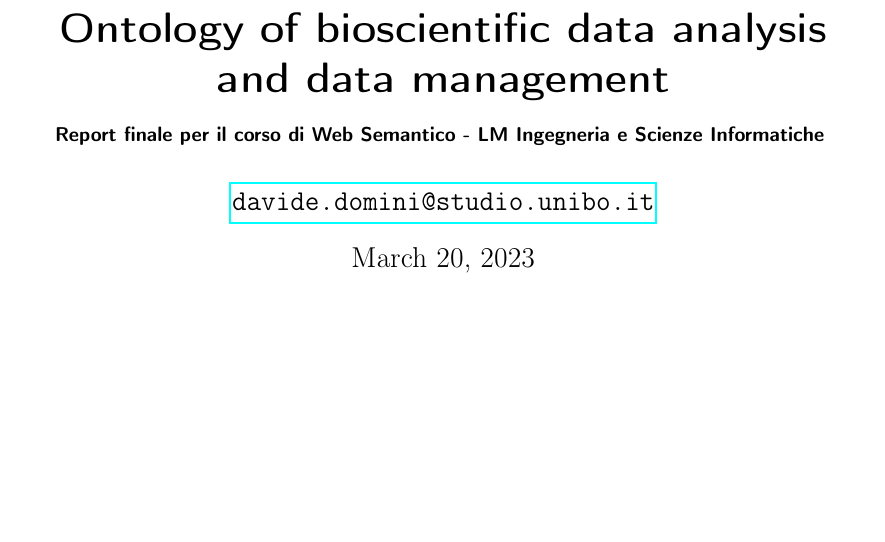
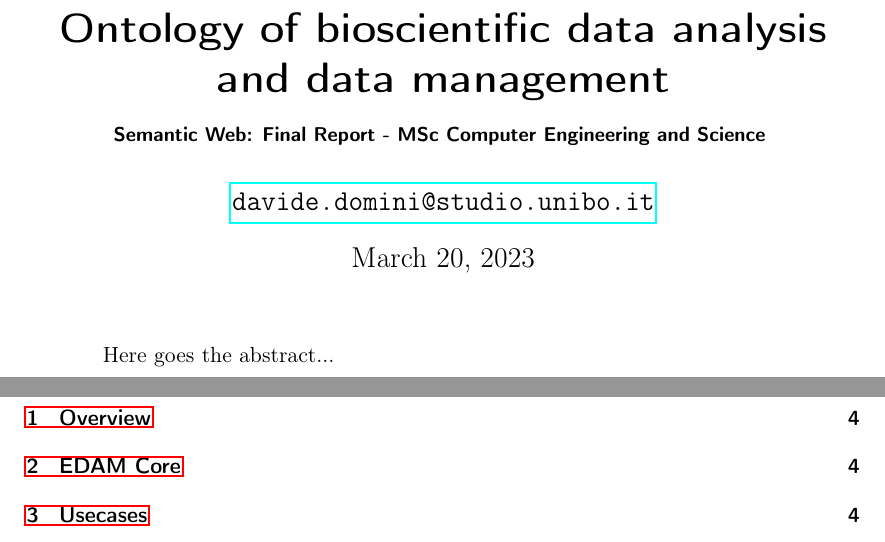
Before and after one commit to davidedomini/ws-edam-report, a LaTeX paper (main.tex): part of the page before the commit and two parts of pages 1 and 2 of 4 after it, the two joined at a grey line, cut so that both start at the same text, the shorter picture padded with empty space. Compiled offline with pdfLaTeX.

Commit message:
contet: add basic structure

```diff
--- a/main.tex
+++ b/main.tex
@@ -21,8 +21,8 @@
 Ontology of bioscientific data analysis and data management
 \\
 \begin{small}
-  Report finale per il corso di Web Semantico -
-  LM Ingegneria e Scienze Informatiche
+  Semantic Web: Final Report -
+  MSc Computer Engineering and Science
 \end{small}
 }
 \author{
@@ -34,3 +34,6 @@ Ontology of bioscientific data analysis and data management
 
 \maketitle
 
+\begin{abstract}
+    Here goes the abstract...
+\end{abstract}
```
Also changed, not shown: main.tex (19 more changed lines).
